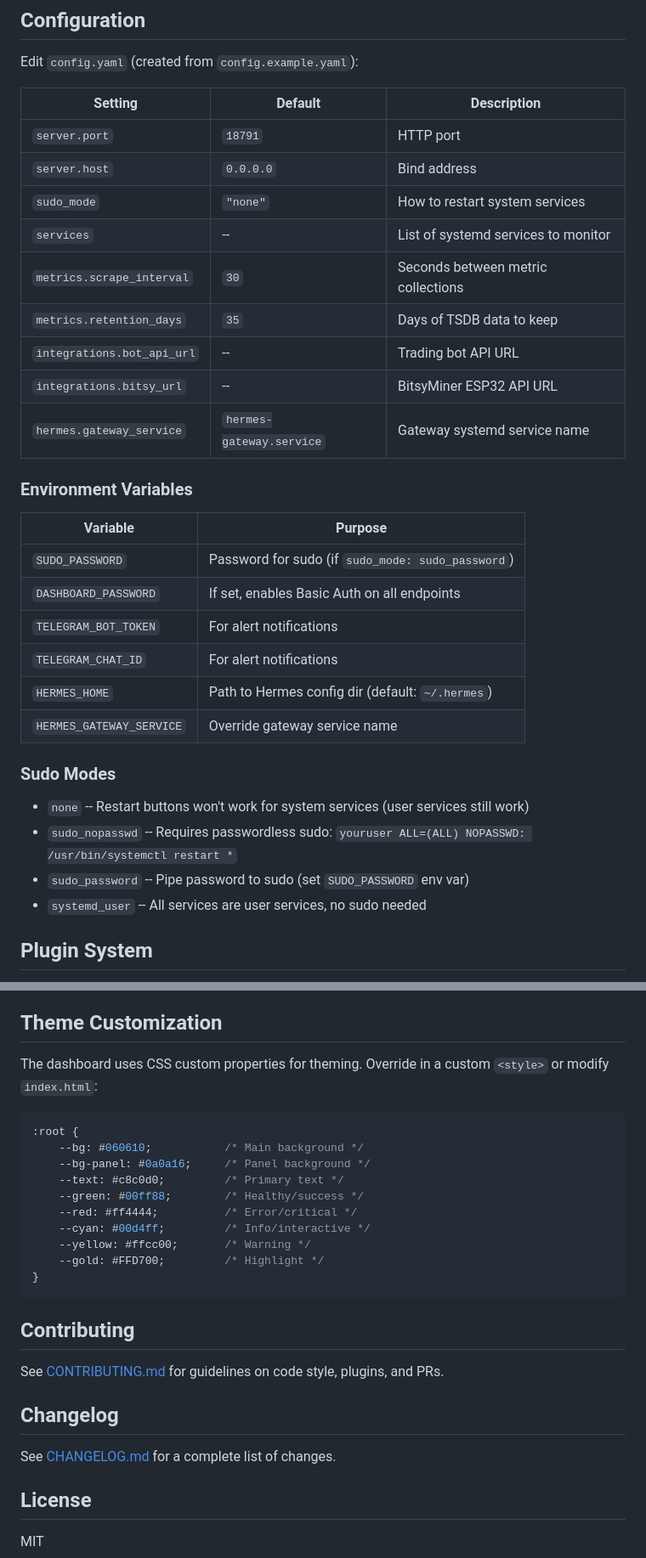
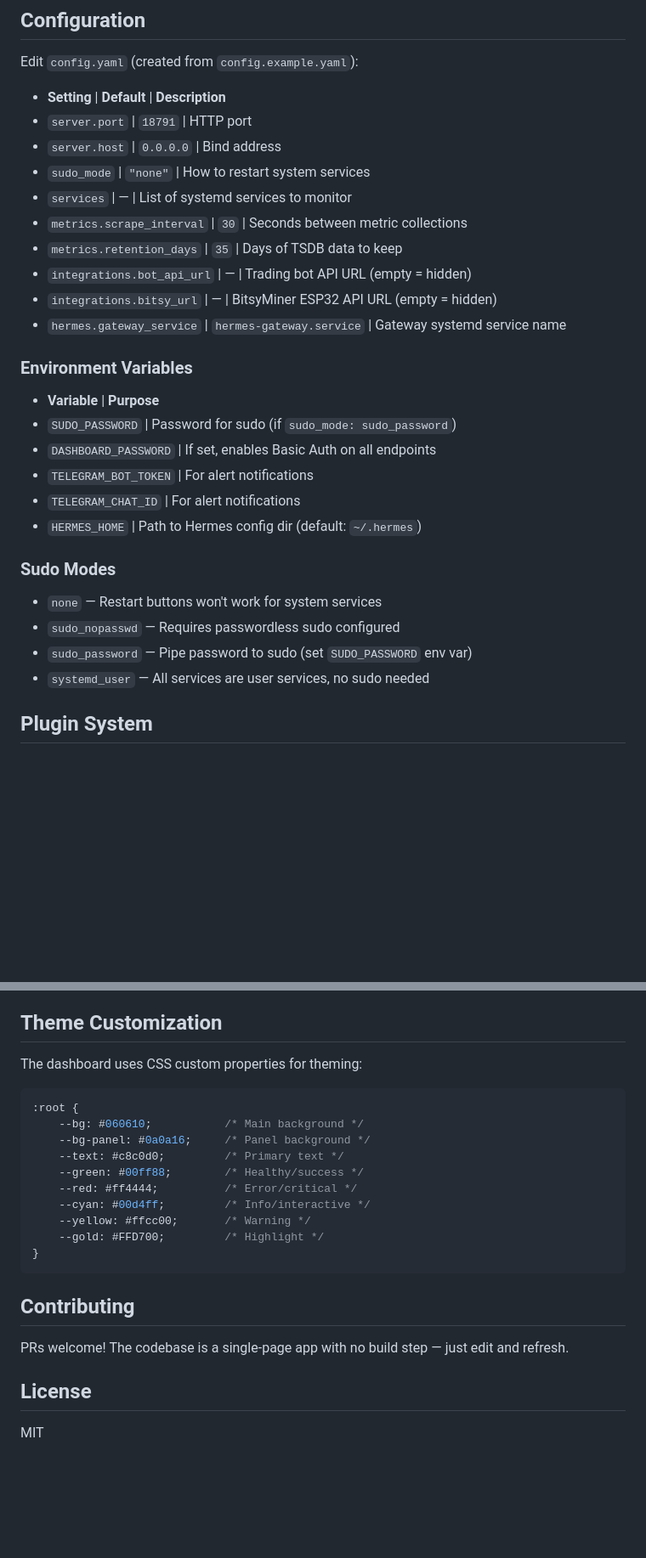
Before and after one commit to pantojinho/server-dashboard, a Markdown page: README.md, 2 parts joined by grey strips. Shown at 85% size. Drawn GitHub-style; blank space fills up the shorter version.

````diff
--- a/README.md
+++ b/README.md
@@ -67,35 +105,32 @@ cp config.example.yaml config.yaml
 
 Edit `config.yaml` (created from `config.example.yaml`):
 
-| Setting | Default | Description |
-|---------|---------|-------------|
-| `server.port` | `18791` | HTTP port |
-| `server.host` | `0.0.0.0` | Bind address |
-| `sudo_mode` | `"none"` | How to restart system services |
-| `services` | -- | List of systemd services to monitor |
-| `metrics.scrape_interval` | `30` | Seconds between metric collections |
-| `metrics.retention_days` | `35` | Days of TSDB data to keep |
-| `integrations.bot_api_url` | -- | Trading bot API URL |
-| `integrations.bitsy_url` | -- | BitsyMiner ESP32 API URL |
-| `hermes.gateway_service` | `hermes-gateway.service` | Gateway systemd service name |
+- **Setting** | **Default** | **Description**
+- `server.port` | `18791` | HTTP port
+- `server.host` | `0.0.0.0` | Bind address
+- `sudo_mode` | `"none"` | How to restart system services
+- `services` | — | List of systemd services to monitor
+- `metrics.scrape_interval` | `30` | Seconds between metric collections
+- `metrics.retention_days` | `35` | Days of TSDB data to keep
+- `integrations.bot_api_url` | — | Trading bot API URL (empty = hidden)
+- `integrations.bitsy_url` | — | BitsyMiner ESP32 API URL (empty = hidden)
+- `hermes.gateway_service` | `hermes-gateway.service` | Gateway systemd service name
 
 ### Environment Variables
 
-| Variable | Purpose |
-|----------|---------|
-| `SUDO_PASSWORD` | Password for sudo (if `sudo_mode: sudo_password`) |
-| `DASHBOARD_PASSWORD` | If set, enables Basic Auth on all endpoints |
-| `TELEGRAM_BOT_TOKEN` | For alert notifications |
-| `TELEGRAM_CHAT_ID` | For alert notifications |
-| `HERMES_HOME` | Path to Hermes config dir (default: `~/.hermes`) |
-| `HERMES_GATEWAY_SERVICE` | Override gateway service name |
+- **Variable** | **Purpose**
+- `SUDO_PASSWORD` | Password for sudo (if `sudo_mode: sudo_password`)
+- `DASHBOARD_PASSWORD` | If set, enables Basic Auth on all endpoints
+- `TELEGRAM_BOT_TOKEN` | For alert notifications
+- `TELEGRAM_CHAT_ID` | For alert notifications
+- `HERMES_HOME` | Path to Hermes config dir (default: `~/.hermes`)
 
 ### Sudo Modes
 
-- `none` -- Restart buttons won't work for system services (user services still work)
-- `sudo_nopasswd` -- Requires passwordless sudo: `youruser ALL=(ALL) NOPASSWD: /usr/bin/systemctl restart *`
-- `sudo_password` -- Pipe password to sudo (set `SUDO_PASSWORD` env var)
-- `systemd_user` -- All services are user services, no sudo needed
+- `none` — Restart buttons won't work for system services
+- `sudo_nopasswd` — Requires passwordless sudo configured
+- `sudo_password` — Pipe password to sudo (set `SUDO_PASSWORD` env var)
+- `systemd_user` — All services are user services, no sudo needed
 
 ## Plugin System
 
@@ -210,7 +199,7 @@ See [dashboard_demo.gif](static/dashboard_demo.gif) for a live animation of the
 
 ## Theme Customization
 
-The dashboard uses CSS custom properties for theming. Override in a custom `<style>` or modify `index.html`:
+The dashboard uses CSS custom properties for theming:
 
 ```css
 :root {
@@ -227,11 +216,7 @@ The dashboard uses CSS custom properties for theming. Override in a custom `<sty
 
 ## Contributing
 
-See [CONTRIBUTING.md](CONTRIBUTING.md) for guidelines on code style, plugins, and PRs.
-
-## Changelog
-
-See [CHANGELOG.md](CHANGELOG.md) for a complete list of changes.
+PRs welcome! The codebase is a single-page app with no build step — just edit and refresh.
 
 ## License
 
````
Also changed, not shown: other parts of README.md (+73 -81 lines), docs/img/dashboard-screenshot.png (added), 7 other files.
